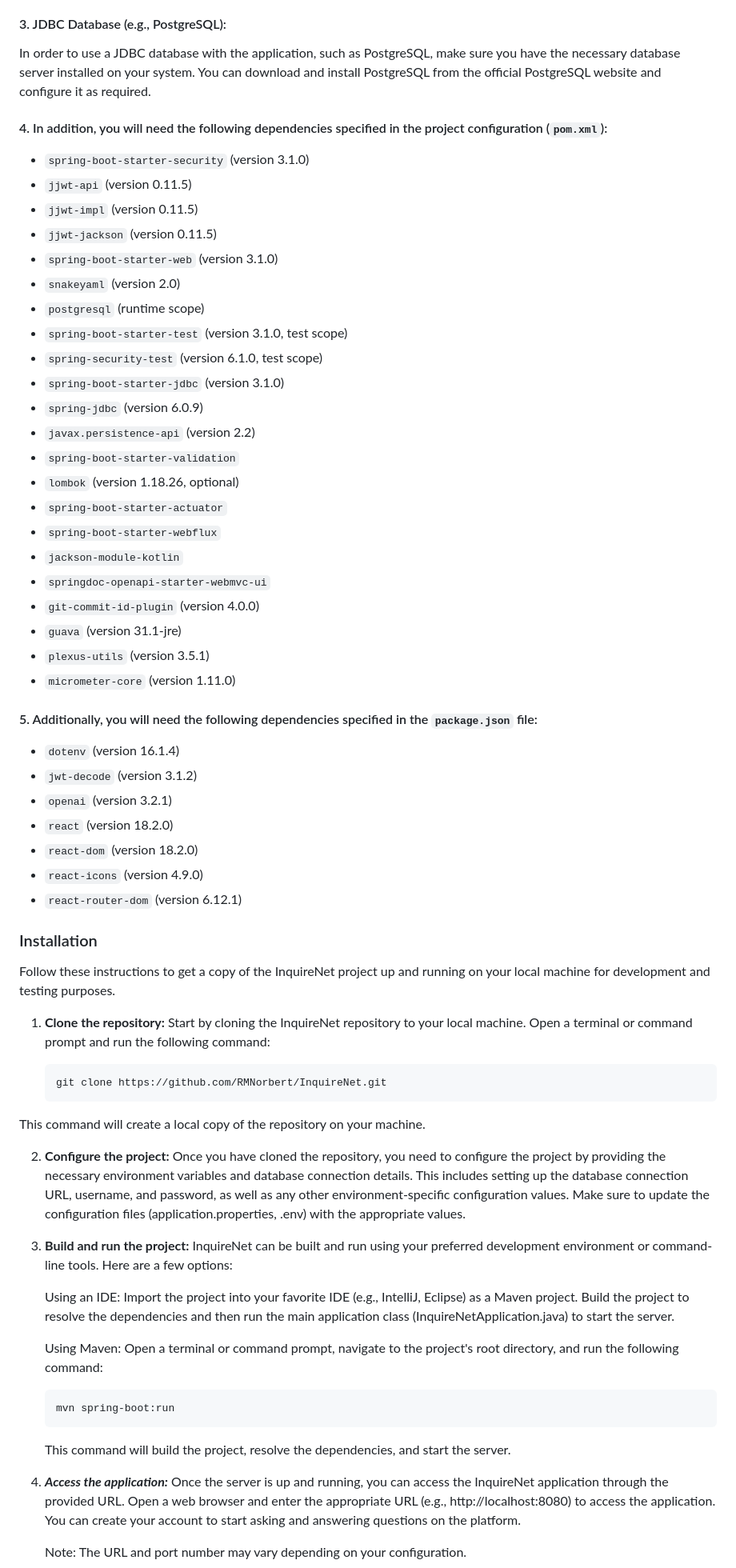
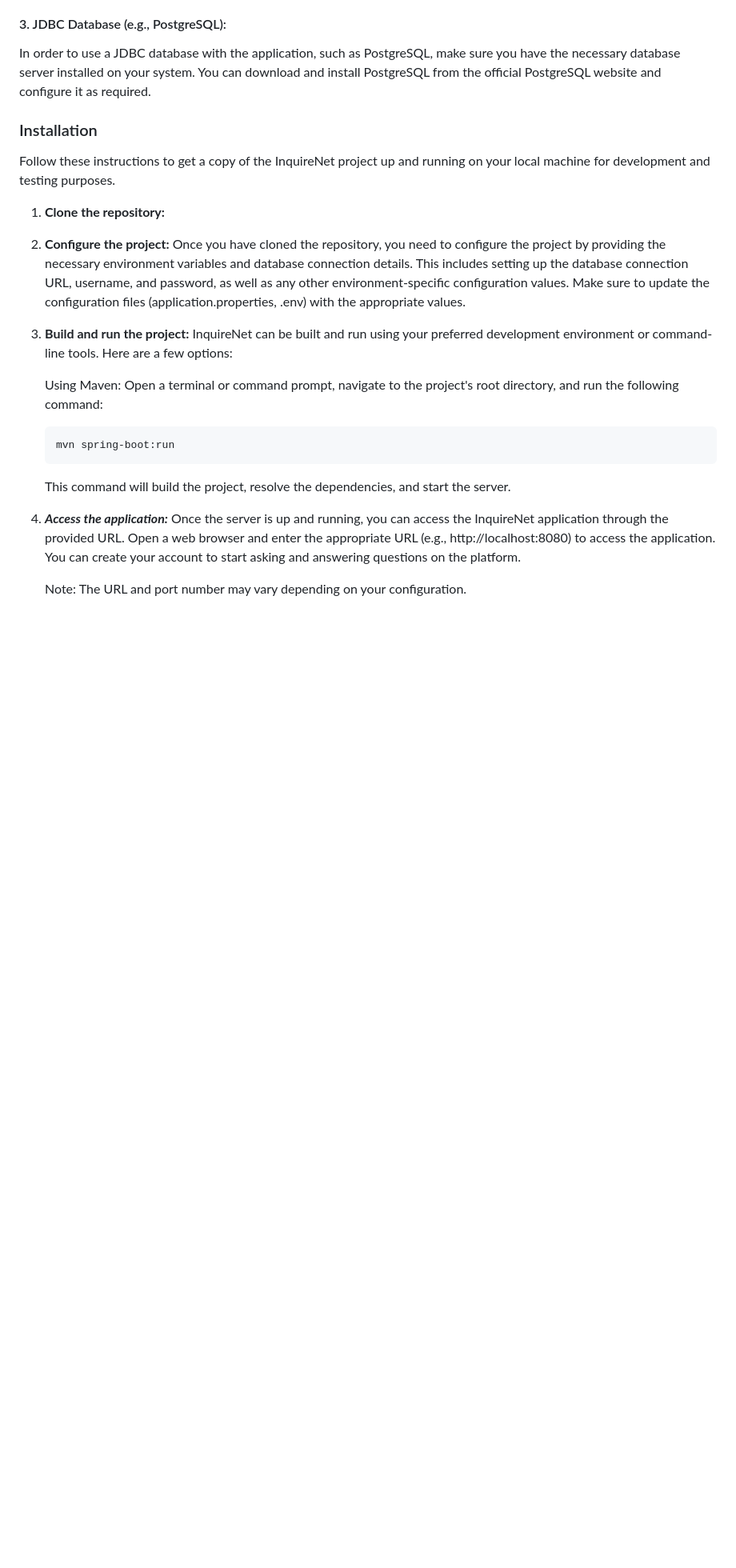
Before and after one commit to RMNorbert/InquireNet, a Markdown page: README.md, the part around one of its changes. Shown at 80% size. Drawn GitHub-style; blank space fills up the shorter version.

````diff
--- a/README.md
+++ b/README.md
@@ -95,60 +110,17 @@ Make sure you have the following dependencies installed before proceeding with t
 #### 3.    JDBC Database (e.g., PostgreSQL):
    In order to use a JDBC database with the application, such as PostgreSQL, make sure you have the necessary database server installed on your system. You can download and install PostgreSQL from the official PostgreSQL website and configure it as required.
 
-#### 4.    In addition, you will need the following dependencies specified in the project configuration (`pom.xml`):
-
-- `spring-boot-starter-security` (version 3.1.0)
-- `jjwt-api` (version 0.11.5)
-- `jjwt-impl` (version 0.11.5)
-- `jjwt-jackson` (version 0.11.5)
-- `spring-boot-starter-web` (version 3.1.0)
-- `snakeyaml` (version 2.0)
-- `postgresql` (runtime scope)
-- `spring-boot-starter-test` (version 3.1.0, test scope)
-- `spring-security-test` (version 6.1.0, test scope)
-- `spring-boot-starter-jdbc` (version 3.1.0)
-- `spring-jdbc` (version 6.0.9)
-- `javax.persistence-api` (version 2.2)
-- `spring-boot-starter-validation`
-- `lombok` (version 1.18.26, optional)
-- `spring-boot-starter-actuator`
-- `spring-boot-starter-webflux`
-- `jackson-module-kotlin`
-- `springdoc-openapi-starter-webmvc-ui`
-- `git-commit-id-plugin` (version 4.0.0)
-- `guava` (version 31.1-jre)
-- `plexus-utils` (version 3.5.1)
-- `micrometer-core` (version 1.11.0)
-
-#### 5.    Additionally, you will need the following dependencies specified in the `package.json` file:
-
-- `dotenv` (version 16.1.4)
-- `jwt-decode` (version 3.1.2)
-- `openai` (version 3.2.1)
-- `react` (version 18.2.0)
-- `react-dom` (version 18.2.0)
-- `react-icons` (version 4.9.0)
-- `react-router-dom` (version 6.12.1)
-
 ### Installation
 
 Follow these instructions to get a copy of the InquireNet project up and running on your local machine for development and testing purposes.
 
 1. **Clone the repository:**
-   Start by cloning the InquireNet repository to your local machine. Open a terminal or command prompt and run the following command:
-
-   ```bash
-   git clone https://github.com/RMNorbert/InquireNet.git
-   ```
-This command will create a local copy of the repository on your machine.
 
 2. **Configure the project:**
     Once you have cloned the repository, you need to configure the project by providing the necessary environment variables and database connection details. This includes setting up the database connection URL, username, and password, as well as any other environment-specific configuration values. Make sure to update the configuration files (application.properties, .env) with the appropriate values.
 
 3. **Build and run the project:**
     InquireNet can be built and run using your preferred development environment or command-line tools. Here are a few options:
-
-     Using an IDE: Import the project into your favorite IDE (e.g., IntelliJ, Eclipse) as a Maven project. Build the project to resolve the dependencies and then run the main application class (InquireNetApplication.java) to start the server.
 
      Using Maven: Open a terminal or command prompt, navigate to the project's root directory, and run the following command:
     ```bash
````
Also changed, not shown: other parts of README.md (+32 -17 lines).
